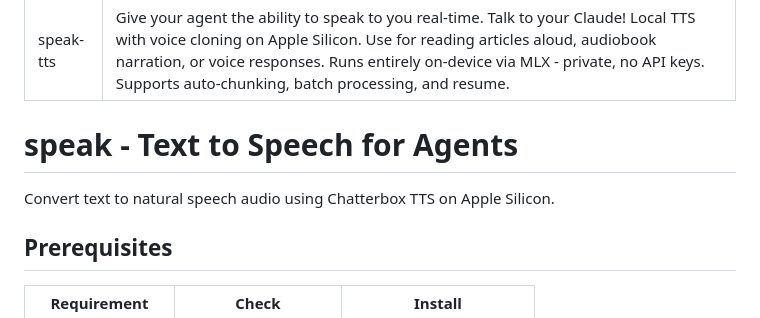
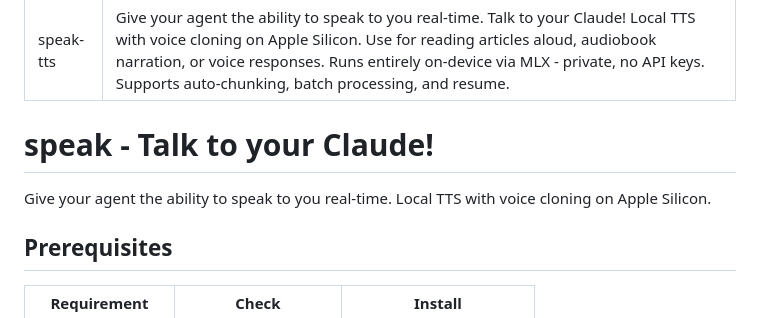
Before and after one commit to EmZod/speak, a Markdown page: SKILL.md, the part around the change. Rendered like a GitHub page.

Commit message:
Update H1 - Talk to your Claude!

```diff
--- a/SKILL.md
+++ b/SKILL.md
@@ -3,9 +3,9 @@ name: speak-tts
 description: Give your agent the ability to speak to you real-time. Talk to your Claude! Local TTS with voice cloning on Apple Silicon. Use for reading articles aloud, audiobook narration, or voice responses. Runs entirely on-device via MLX - private, no API keys. Supports auto-chunking, batch processing, and resume.
 ---
 
-# speak - Text to Speech for Agents
+# speak - Talk to your Claude!
 
-Convert text to natural speech audio using Chatterbox TTS on Apple Silicon.
+Give your agent the ability to speak to you real-time. Local TTS with voice cloning on Apple Silicon.
 
 ## Prerequisites
 
```
